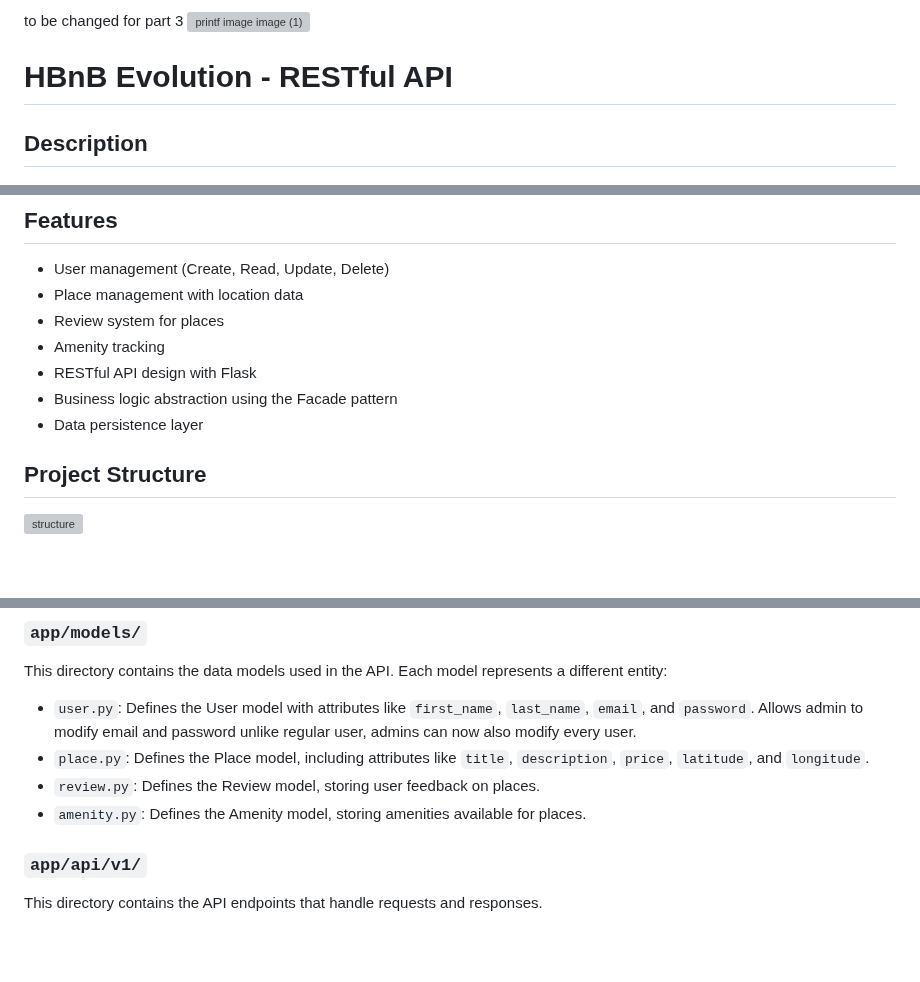
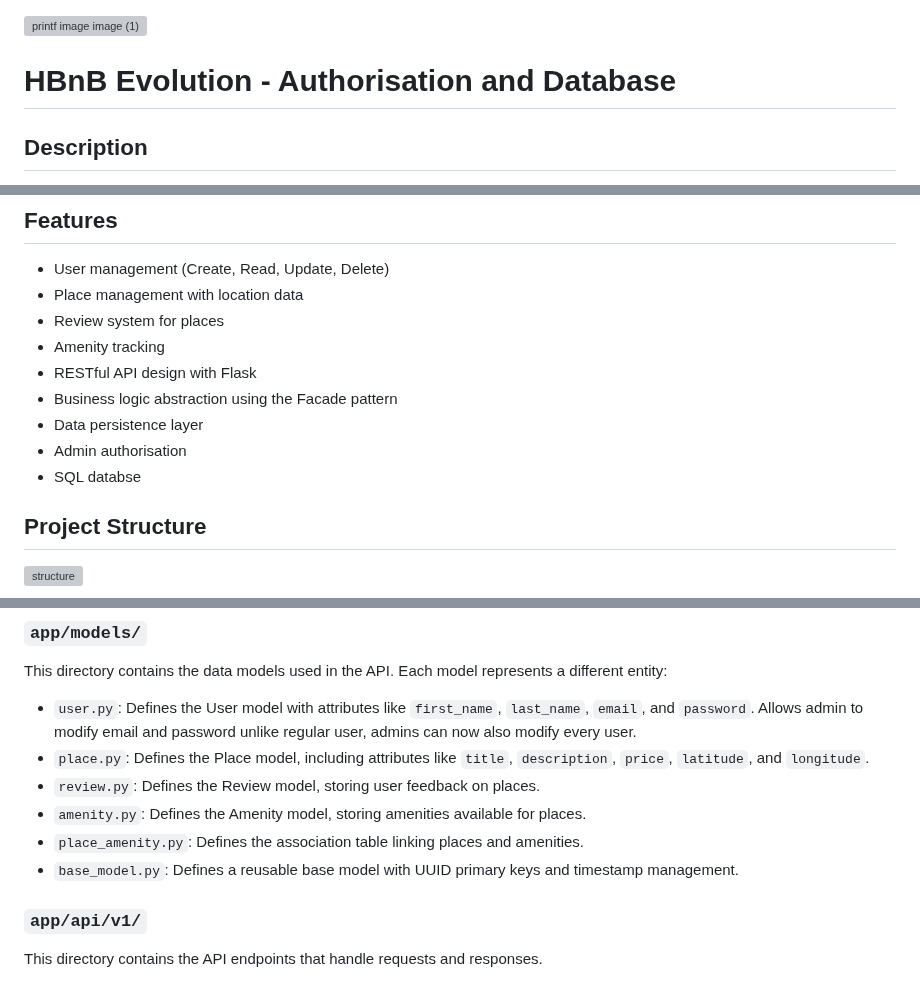
Before and after one commit to tramiNGY/holbertonschool-hbnb, a Markdown page: part3/hbnb/README.md, 3 parts joined by grey strips. Rendered like a GitHub page; blank space fills up the shorter version; grey boxes are pictures that could not be loaded.

```diff
--- a/part3/hbnb/README.md
+++ b/part3/hbnb/README.md
@@ -1,8 +1,8 @@
-to be changed for part 3
+
 ![printf image image (1)](https://pbs.twimg.com/media/Gj1Hgv2XYAAiHmC?format=jpg&name=small)
 
 
-# **HBnB Evolution - RESTful API**
+# **HBnB Evolution - Authorisation and Database**
 
 ## Description
 
@@ -19,6 +19,8 @@ HBnB Evolution is a RESTful API that provides endpoints for managing users, plac
 - RESTful API design with Flask
 - Business logic abstraction using the Facade pattern
 - Data persistence layer
+- Admin authorisation
+- SQL databse
 
 ## Project Structure
 ![structure](https://i.postimg.cc/RZrz8D16/hbnb-api-structure.png)
@@ -34,6 +36,8 @@ This directory contains the data models used in the API. Each model represents a
 - `place.py`: Defines the Place model, including attributes like `title`, `description`, `price`, `latitude`, and `longitude`.
 - `review.py`: Defines the Review model, storing user feedback on places.
 - `amenity.py`: Defines the Amenity model, storing amenities available for places.
+- `place_amenity.py`: Defines the association table linking places and amenities.
+- `base_model.py`: Defines a reusable base model with UUID primary keys and timestamp management.
 
 ### `app/api/v1/`
 
```
Also changed, not shown: other parts of part3/hbnb/README.md (+22 -25 lines).
